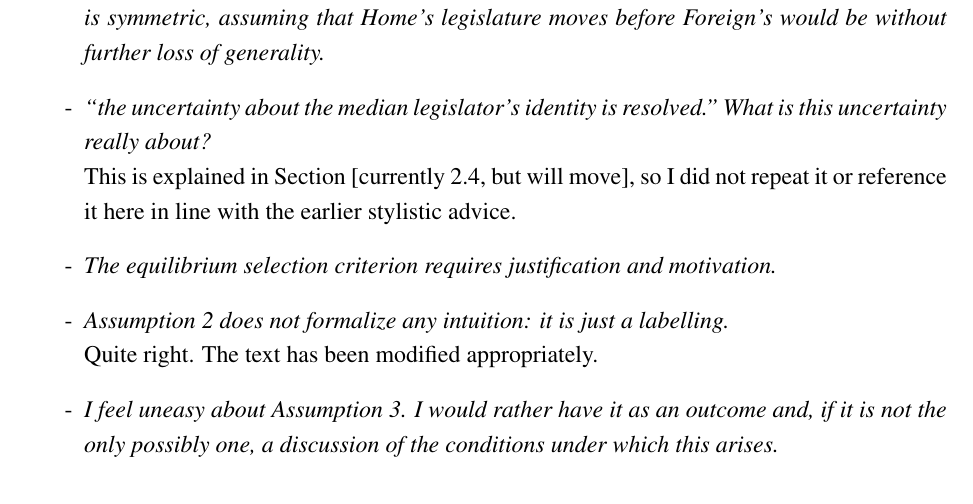
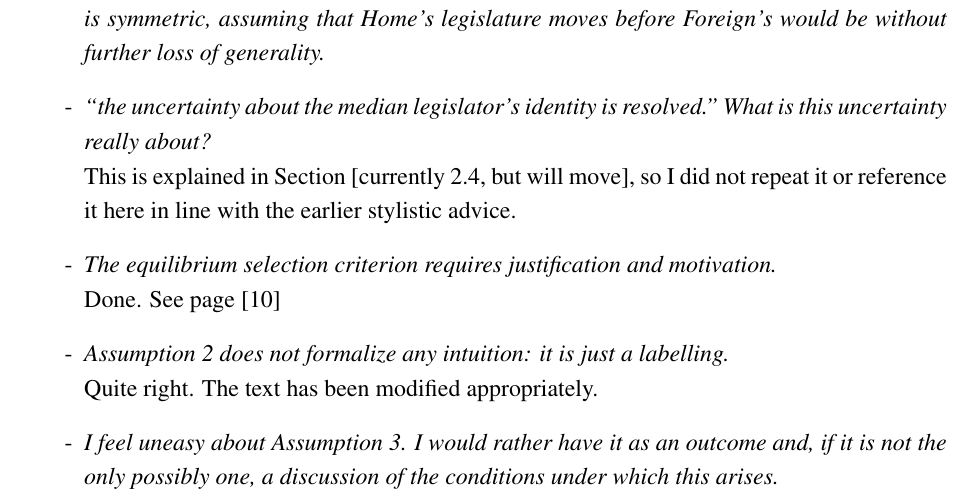
Before and after one commit to kbuzard/SOP-RIE, a LaTeX document (letter-round2.tex): part of page 2 of 4, cut so that both start at the same text. Compiled offline with pdfLaTeX.

Commit message:
add justification for eqm selection criterion; closes #23

```diff
--- a/letter-round2.tex
+++ b/letter-round2.tex
@@ -77,7 +77,9 @@ Some comments on substance, chronologically:
   \item \textit{“the uncertainty about the median legislator’s identity is resolved.” What is this uncertainty really about?} \\
 	This is explained in Section [currently 2.4, but will move], so I did not repeat it or reference it here in line with the earlier stylistic advice.
 
-  \item \textit{The equilibrium selection criterion requires justification and motivation.}
+  \item \textit{The equilibrium selection criterion requires justification and motivation.} \\
+	Done. See page [10]
+
   \item \textit{Assumption 2 does not formalize any intuition: it is just a labelling.} \\
 	Quite right. The text has been modified appropriately.
   \item \textit{I feel uneasy about Assumption 3. I would rather have it as an outcome and, if it is not the only possibly one, a discussion of the conditions under which this arises.}
```
Also changed, not shown: draft.tex (+1 -1 lines), to-do2.tex (+1 -3 lines), draft.pdf, letter-round2.pdf, to-do2.pdf.
